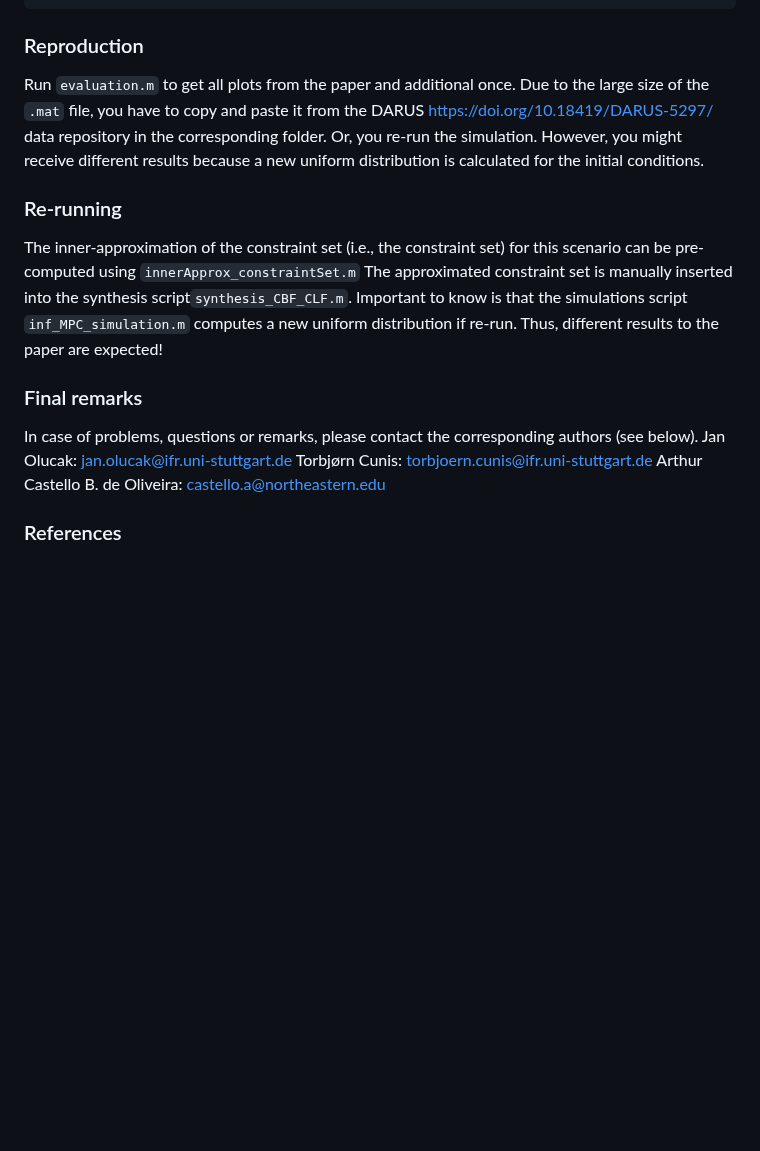
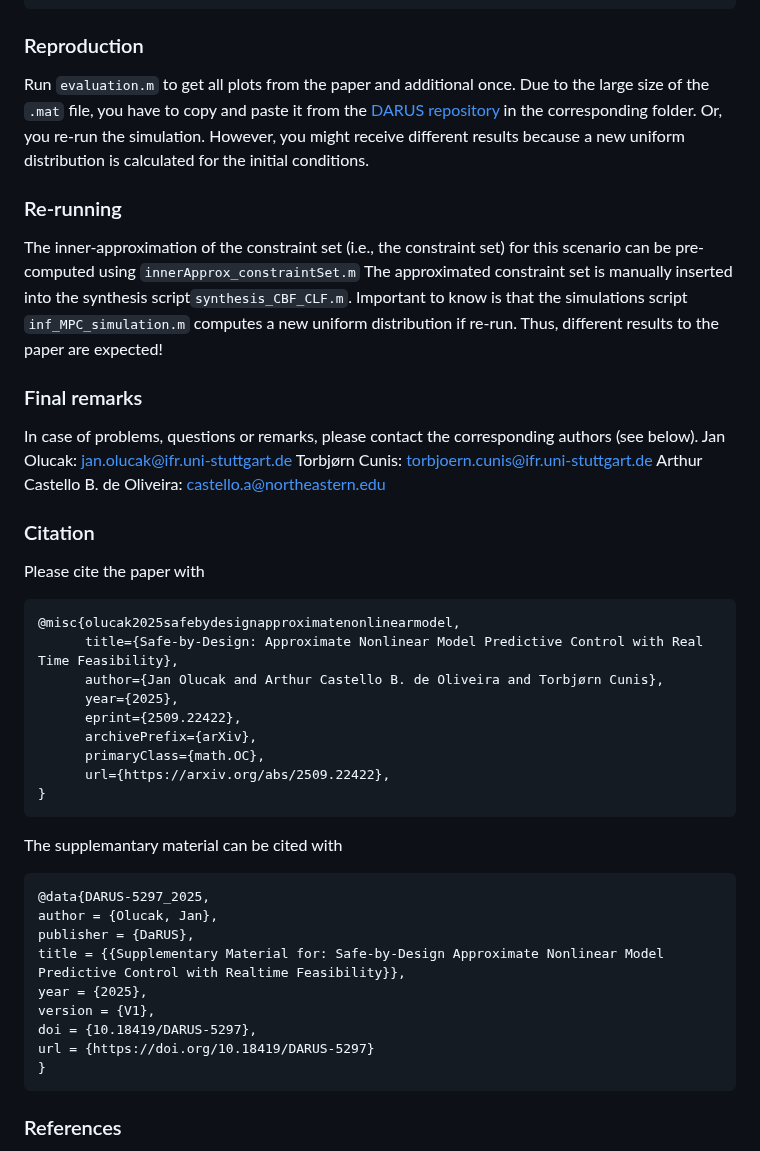
Before and after one commit to iFR-ACSO/TAC25-Inf-MPC, a Markdown page: README.md, the part around one of its changes. GitHub-like rendering; blank space fills up the shorter version.

````diff
--- a/README.md
+++ b/README.md
@@ -141,7 +141,7 @@ Three-Axis_constrained_quartic_compFun/
 
 ### Reproduction
 
-Run `evaluation.m` to get all plots from the paper and additional once. Due to the large size of the `.mat` file, you have to copy and paste it from the DARUS <https://doi.org/10.18419/DARUS-5297/> data repository in the corresponding folder. Or, you re-run the simulation. However, you might receive different results because a new uniform distribution is calculated for the initial conditions.
+Run `evaluation.m` to get all plots from the paper and additional once. Due to the large size of the `.mat` file, you have to copy and paste it from the [DARUS repository](https://doi.org/10.18419/DARUS-5297) in the corresponding folder. Or, you re-run the simulation. However, you might receive different results because a new uniform distribution is calculated for the initial conditions.
 
 ### Re-running
 
@@ -158,6 +158,34 @@ In case of problems, questions or remarks, please contact the corresponding auth
 Jan Olucak: jan.olucak@ifr.uni-stuttgart.de
 Torbjørn Cunis: torbjoern.cunis@ifr.uni-stuttgart.de
 Arthur Castello B. de Oliveira: castello.a@northeastern.edu
+
+
+### Citation
+Please cite the paper with
+```
+@misc{olucak2025safebydesignapproximatenonlinearmodel,
+      title={Safe-by-Design: Approximate Nonlinear Model Predictive Control with Real Time Feasibility},
+      author={Jan Olucak and Arthur Castello B. de Oliveira and Torbjørn Cunis},
+      year={2025},
+      eprint={2509.22422},
+      archivePrefix={arXiv},
+      primaryClass={math.OC},
+      url={https://arxiv.org/abs/2509.22422},
+}
+```
+
+The supplemantary material can be cited with
+```
+@data{DARUS-5297_2025,
+author = {Olucak, Jan},
+publisher = {DaRUS},
+title = {{Supplementary Material for: Safe-by-Design Approximate Nonlinear Model Predictive Control with Realtime Feasibility}},
+year = {2025},
+version = {V1},
+doi = {10.18419/DARUS-5297},
+url = {https://doi.org/10.18419/DARUS-5297}
+}
+```
 
 ### References
 
````
Also changed, not shown: other parts of README.md (+4 -4 lines).
